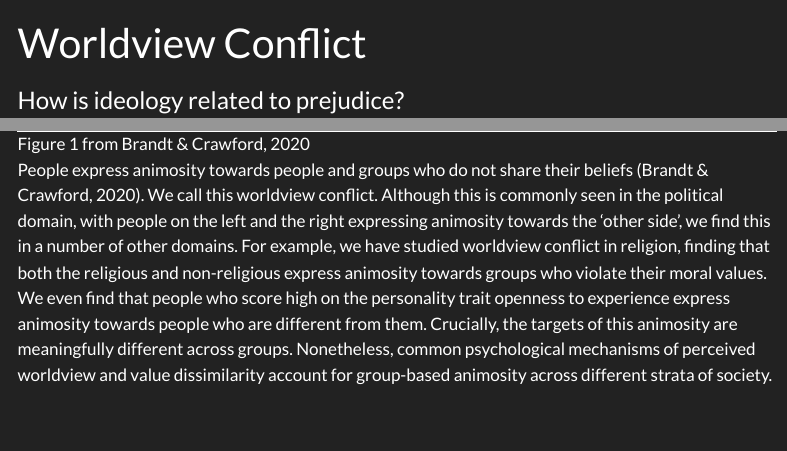
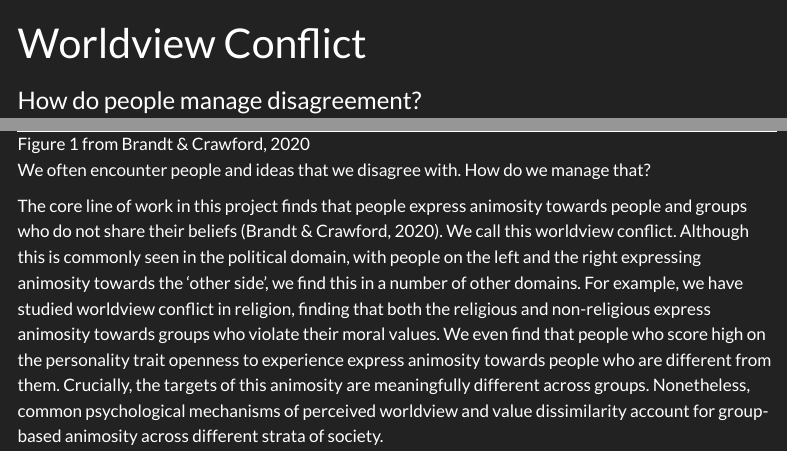
Before and after one commit to mjbsp/tbslab-quarto, a Quarto document (projects/worldviewconflict.qmd): the page in a window 1100 px wide, from its top, and a second part further down, joined at a grey line. Rendered offline with R 4.5, knitr and Pandoc in place of Quarto, with nearby package versions; menus at the side of the page are left out.

Commit message:
update wvc desciption

```diff
--- a/projects/worldviewconflict.qmd
+++ b/projects/worldviewconflict.qmd
@@ -1,14 +1,15 @@
 ---
 title: "Worldview Conflict"
-subtitle: "How is ideology related to prejudice?"
+subtitle: "How do people manage disagreement?"
 image: ../img/proj-worldviewconflict.png
 sortby: 3
 toc: true
 ---
 ![Figure 1 from Brandt & Crawford, 2020](../img/proj-worldviewconflict.png){.project-figure fig-alt="Figure 1 from Brandt & Crawford, 2020"}
 
+We often encounter people and ideas that we disagree with. How do we manage that?
 
-People express animosity towards people and groups who do not share their beliefs (Brandt & Crawford, 2020). We call this worldview conflict. Although this is commonly seen in the political domain, with people on the left and the right expressing animosity towards the 'other side', we find this in a number of other domains. For example, we have studied worldview conflict in religion, finding that both the religious and non-religious express animosity towards groups who violate their moral values. We even find that people who score high on the personality trait openness to experience express animosity towards people who are different from them.  Crucially, the targets of this animosity are meaningfully different across groups. Nonetheless, common psychological mechanisms of perceived worldview and value dissimilarity account for group-based animosity across different strata of society.
+The core line of work in this project finds that people express animosity towards people and groups who do not share their beliefs (Brandt & Crawford, 2020). We call this worldview conflict. Although this is commonly seen in the political domain, with people on the left and the right expressing animosity towards the 'other side', we find this in a number of other domains. For example, we have studied worldview conflict in religion, finding that both the religious and non-religious express animosity towards groups who violate their moral values. We even find that people who score high on the personality trait openness to experience express animosity towards people who are different from them.  Crucially, the targets of this animosity are meaningfully different across groups. Nonetheless, common psychological mechanisms of perceived worldview and value dissimilarity account for group-based animosity across different strata of society.
 
 This work is practically important because it suggests that to overcome the societal dysfunction that comes with polarization, we need to understand how people perceive and cope with value differences. To this end, we've worked with Respectful Conversations, an organization that uses in-person trainings to help people confidentially and emphatically discuss controversial issues, to evaluate their program (Brandt & Morey, in press). We are open to working with other organizations who want to build a more compassionate and socially cohesive society.
 
```
Also changed, not shown: docs/search.json, 4 other files.
